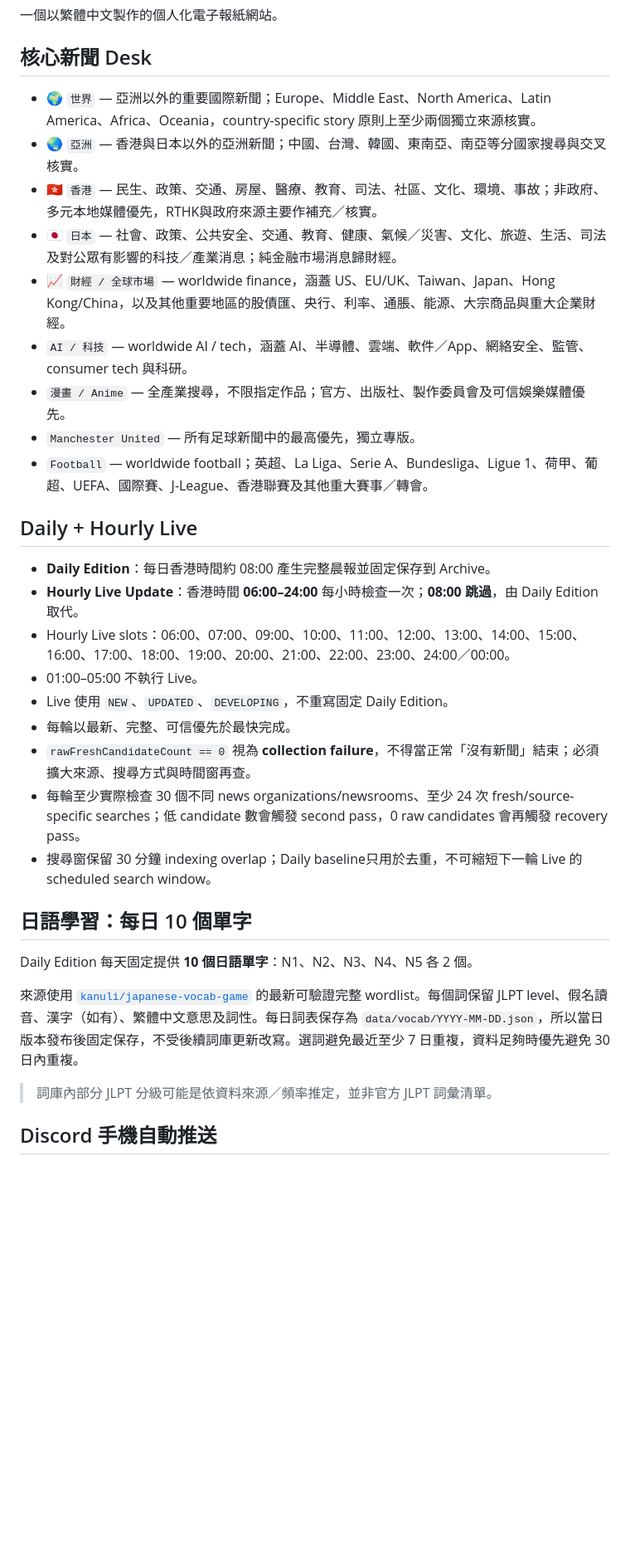
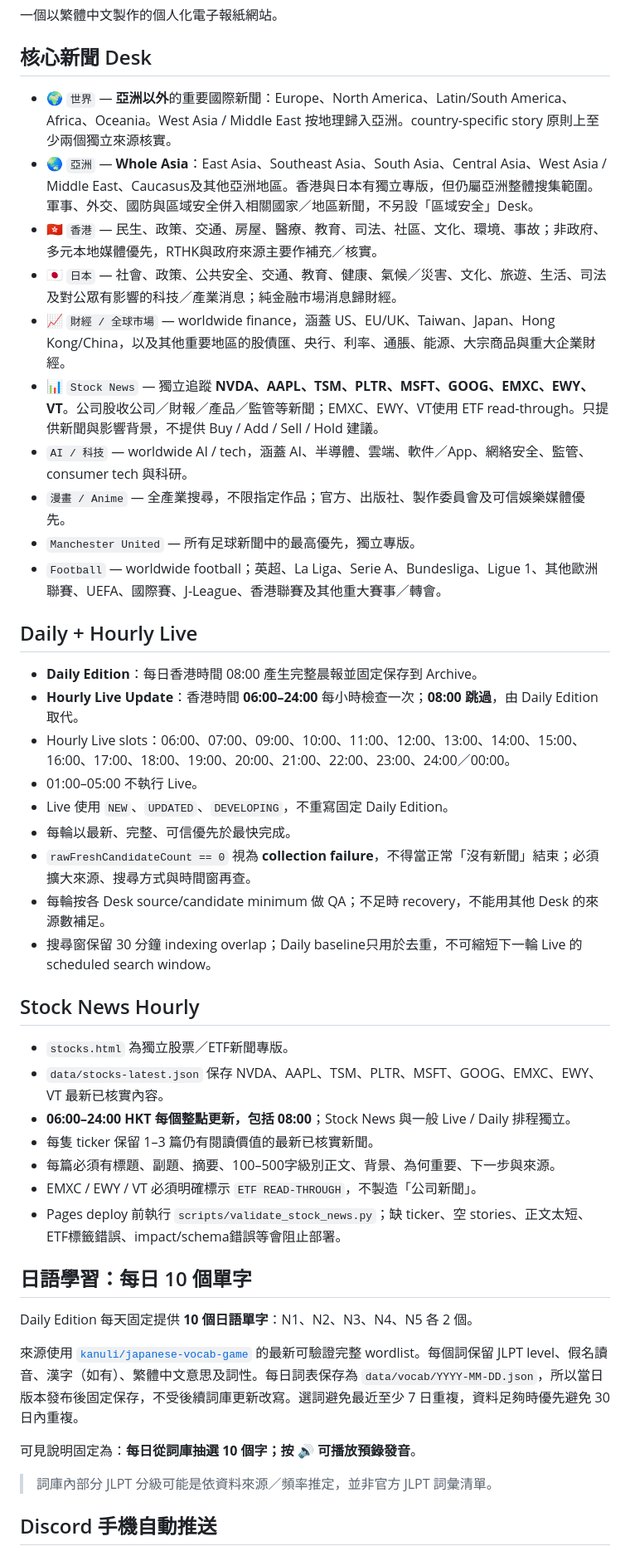
Before and after one commit to kanuli/daily-brief-newspaper, a Markdown page: README.md, the part around one of its changes. Shown at 83% size. Drawn GitHub-style; blank space fills up the shorter version.

Commit message:
Document Stock News and current regional architecture

```diff
--- a/README.md
+++ b/README.md
@@ -4,33 +4,46 @@
 
 ## 核心新聞 Desk
 
-- 🌍 `世界` — 亞洲以外的重要國際新聞；Europe、Middle East、North America、Latin America、Africa、Oceania，country-specific story 原則上至少兩個獨立來源核實。
-- 🌏 `亞洲` — 香港與日本以外的亞洲新聞；中國、台灣、韓國、東南亞、南亞等分國家搜尋與交叉核實。
+- 🌍 `世界` — **亞洲以外**的重要國際新聞：Europe、North America、Latin/South America、Africa、Oceania。West Asia / Middle East 按地理歸入亞洲。country-specific story 原則上至少兩個獨立來源核實。
+- 🌏 `亞洲` — **Whole Asia**：East Asia、Southeast Asia、South Asia、Central Asia、West Asia / Middle East、Caucasus及其他亞洲地區。香港與日本有獨立專版，但仍屬亞洲整體搜集範圍。軍事、外交、國防與區域安全併入相關國家／地區新聞，不另設「區域安全」Desk。
 - 🇭🇰 `香港` — 民生、政策、交通、房屋、醫療、教育、司法、社區、文化、環境、事故；非政府、多元本地媒體優先，RTHK與政府來源主要作補充／核實。
 - 🇯🇵 `日本` — 社會、政策、公共安全、交通、教育、健康、氣候／災害、文化、旅遊、生活、司法及對公眾有影響的科技／產業消息；純金融市場消息歸財經。
 - 📈 `財經 / 全球市場` — worldwide finance，涵蓋 US、EU/UK、Taiwan、Japan、Hong Kong/China，以及其他重要地區的股債匯、央行、利率、通脹、能源、大宗商品與重大企業財經。
+- 📊 `Stock News` — 獨立追蹤 **NVDA、AAPL、TSM、PLTR、MSFT、GOOG、EMXC、EWY、VT**。公司股收公司／財報／產品／監管等新聞；EMXC、EWY、VT使用 ETF read-through。只提供新聞與影響背景，不提供 Buy / Add / Sell / Hold 建議。
 - `AI / 科技` — worldwide AI / tech，涵蓋 AI、半導體、雲端、軟件／App、網絡安全、監管、consumer tech 與科研。
 - `漫畫 / Anime` — 全產業搜尋，不限指定作品；官方、出版社、製作委員會及可信娛樂媒體優先。
 - `Manchester United` — 所有足球新聞中的最高優先，獨立專版。
-- `Football` — worldwide football；英超、La Liga、Serie A、Bundesliga、Ligue 1、荷甲、葡超、UEFA、國際賽、J-League、香港聯賽及其他重大賽事／轉會。
+- `Football` — worldwide football；英超、La Liga、Serie A、Bundesliga、Ligue 1、其他歐洲聯賽、UEFA、國際賽、J-League、香港聯賽及其他重大賽事／轉會。
 
 ## Daily + Hourly Live
 
-- **Daily Edition**：每日香港時間約 08:00 產生完整晨報並固定保存到 Archive。
+- **Daily Edition**：每日香港時間 08:00 產生完整晨報並固定保存到 Archive。
 - **Hourly Live Update**：香港時間 **06:00–24:00** 每小時檢查一次；**08:00 跳過**，由 Daily Edition 取代。
 - Hourly Live slots：06:00、07:00、09:00、10:00、11:00、12:00、13:00、14:00、15:00、16:00、17:00、18:00、19:00、20:00、21:00、22:00、23:00、24:00／00:00。
 - 01:00–05:00 不執行 Live。
 - Live 使用 `NEW`、`UPDATED`、`DEVELOPING`，不重寫固定 Daily Edition。
 - 每輪以最新、完整、可信優先於最快完成。
 - `rawFreshCandidateCount == 0` 視為 **collection failure**，不得當正常「沒有新聞」結束；必須擴大來源、搜尋方式與時間窗再查。
-- 每輪至少實際檢查 30 個不同 news organizations/newsrooms、至少 24 次 fresh/source-specific searches；低 candidate 數會觸發 second pass，0 raw candidates 會再觸發 recovery pass。
+- 每輪按各 Desk source/candidate minimum 做 QA；不足時 recovery，不能用其他 Desk 的來源數補足。
 - 搜尋窗保留 30 分鐘 indexing overlap；Daily baseline只用於去重，不可縮短下一輪 Live 的 scheduled search window。
+
+## Stock News Hourly
+
+- `stocks.html` 為獨立股票／ETF新聞專版。
+- `data/stocks-latest.json` 保存 NVDA、AAPL、TSM、PLTR、MSFT、GOOG、EMXC、EWY、VT 最新已核實內容。
+- **06:00–24:00 HKT 每個整點更新，包括 08:00**；Stock News 與一般 Live / Daily 排程獨立。
+- 每隻 ticker 保留 1–3 篇仍有閱讀價值的最新已核實新聞。
+- 每篇必須有標題、副題、摘要、100–500字級別正文、背景、為何重要、下一步與來源。
+- EMXC / EWY / VT 必須明確標示 `ETF READ-THROUGH`，不製造「公司新聞」。
+- Pages deploy 前執行 `scripts/validate_stock_news.py`；缺 ticker、空 stories、正文太短、ETF標籤錯誤、impact/schema錯誤等會阻止部署。
 
 ## 日語學習：每日 10 個單字
 
 Daily Edition 每天固定提供 **10 個日語單字**：N1、N2、N3、N4、N5 各 2 個。
 
 來源使用 [`kanuli/japanese-vocab-game`](https://github.com/kanuli/japanese-vocab-game) 的最新可驗證完整 wordlist。每個詞保留 JLPT level、假名讀音、漢字（如有）、繁體中文意思及詞性。每日詞表保存為 `data/vocab/YYYY-MM-DD.json`，所以當日版本發布後固定保存，不受後續詞庫更新改寫。選詞避免最近至少 7 日重複，資料足夠時優先避免 30 日內重複。
+
+可見說明固定為：**每日從詞庫抽選 10 個字；按 🔊 可播放預錄發音**。
 
 > 詞庫內部分 JLPT 分級可能是依資料來源／頻率推定，並非官方 JLPT 詞彙清單。
 
```
Also changed, not shown: other parts of README.md (+7 -4 lines).
